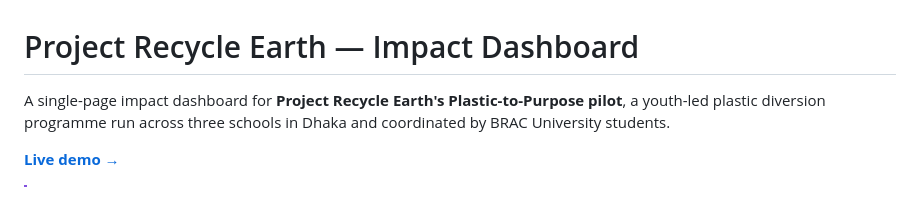
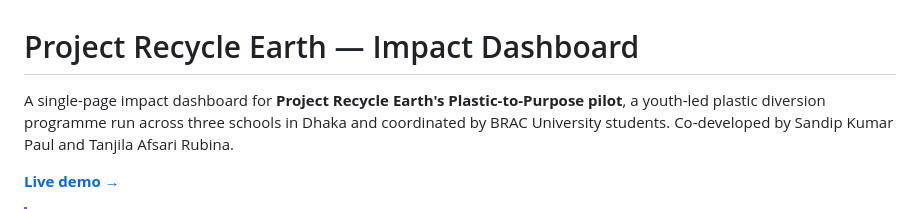
Before and after one commit to sandipkumarpaul/Project-Recycle-Earth_Dashboard, a Markdown page: README.md, the part around the change. Drawn GitHub-style.

```diff
--- a/README.md
+++ b/README.md
@@ -1,6 +1,6 @@
 # Project Recycle Earth — Impact Dashboard
 
-A single-page impact dashboard for **Project Recycle Earth's Plastic-to-Purpose pilot**, a youth-led plastic diversion programme run across three schools in Dhaka and coordinated by BRAC University students.
+A single-page impact dashboard for **Project Recycle Earth's Plastic-to-Purpose pilot**, a youth-led plastic diversion programme run across three schools in Dhaka and coordinated by BRAC University students. Co-developed by Sandip Kumar Paul and Tanjila Afsari Rubina.
 
 **[Live demo →](https://sandipkumarpaul.github.io/Project-Recycle-Earth_Dashboard/)**
 
```
